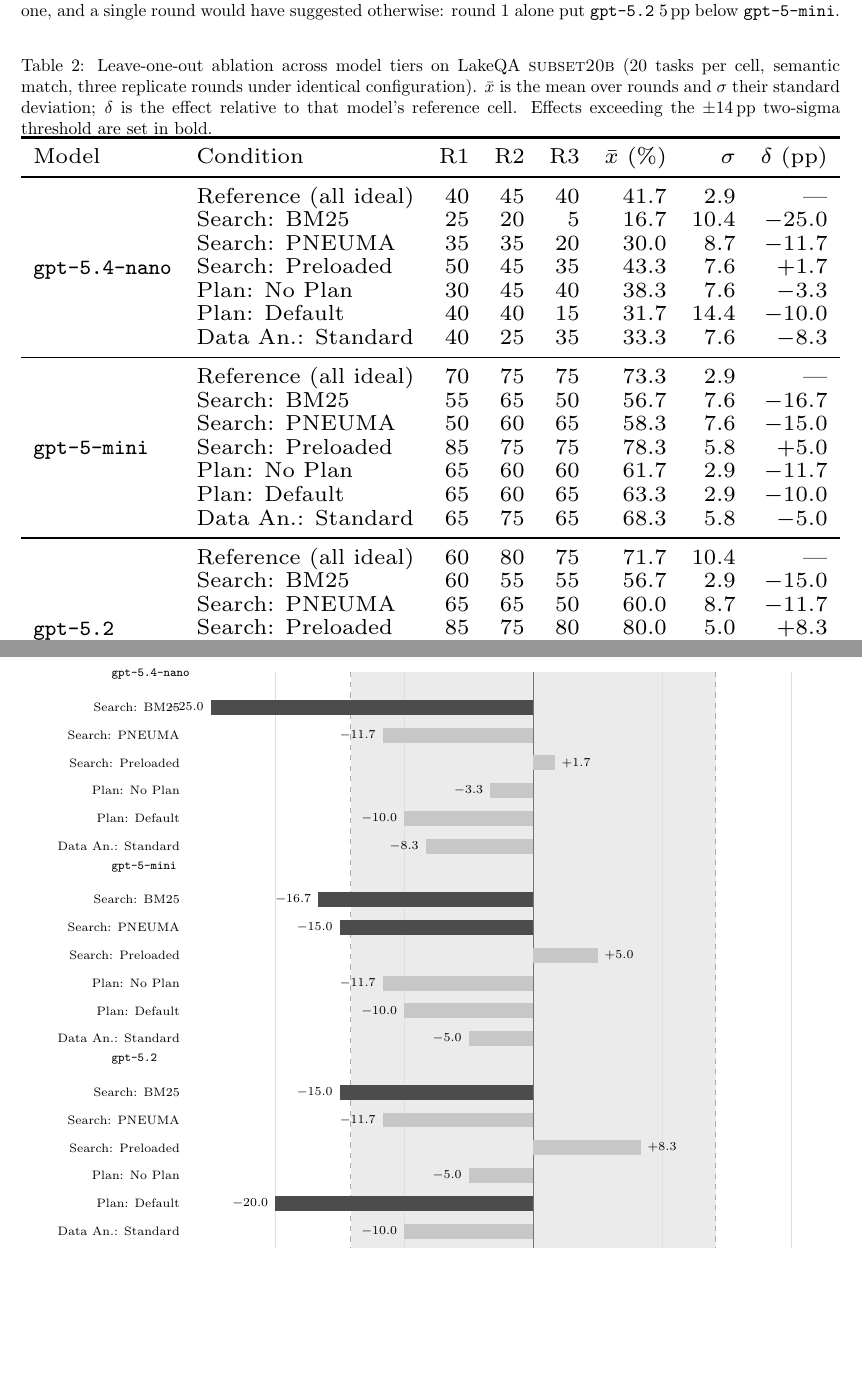
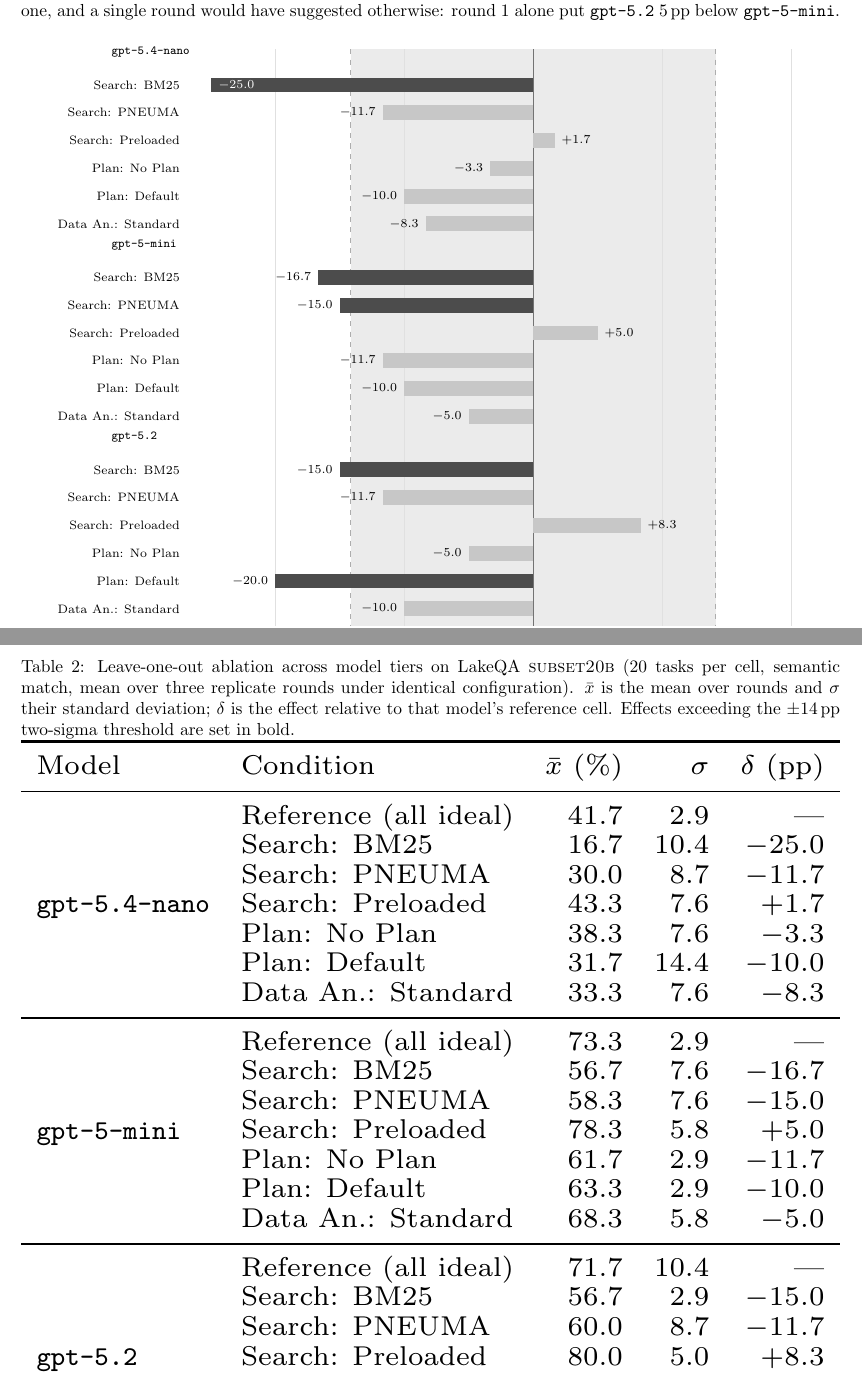
Before and after one commit to sana-ablation/sana-framework, a LaTeX document (experiments/build_pdf.tex, which reads experiments/2026-08-31-model-tiers-subset20b/results.tex, experiments/2026-08-31-web-arm-subset20b/results.tex): two parts of pages 2 and 3 of 3, joined at a grey line, cut so that both start at the same text, the shorter picture padded with empty space. Compiled offline with pdfLaTeX.

Commit message:
Report mean and sigma only in the results tables
The per-round R1/R2/R3 columns invited reading three replicates of the same
cell as three findings. Only the mean and its spread carry information, so the
tier table drops to {llrrr} and the web table to {lrrrrrr}.

Also fixes a label collision in the ablation figure: a bar long enough to reach
under its own row label (nano's BM25 cell at -25.0pp) now carries its value
inside the bar in white rather than overprinting the label.

Co-Authored-By: Claude Opus 5 (1M context) <noreply@anthropic.com>
Claude-Session: https://claude.ai/code/session_015ajqKM9XM5KkngyEHqownD

```diff
--- a/experiments/2026-08-31-model-tiers-subset20b/results.tex
+++ b/experiments/2026-08-31-model-tiers-subset20b/results.tex
@@ -36,7 +36,7 @@
 \begin{table}[h]
   \centering
   \caption{Leave-one-out ablation across model tiers on LakeQA
-  \textsc{subset20b} (20 tasks per cell, semantic match, three
+  \textsc{subset20b} (20 tasks per cell, semantic match, mean over three
   replicate rounds under identical configuration). $\bar{x}$ is the mean
   over rounds and $\sigma$ their standard deviation; $\delta$ is the effect
   relative to that model's reference cell. Effects exceeding the
@@ -46,36 +46,36 @@
   \setlength{\tabcolsep}{4pt}
   \renewcommand{\arraystretch}{0.95}
   \resizebox{\columnwidth}{!}{%
-  \begin{tabular}{llrrrrrr}
+  \begin{tabular}{llrrr}
     \toprule
-    Model & Condition & R1 & R2 & R3 & $\bar{x}$ (\%) & $\sigma$ & $\delta$ (pp) \\
+    Model & Condition & $\bar{x}$ (\%) & $\sigma$ & $\delta$ (pp) \\
     \midrule
     \multirow{7}{*}{\texttt{gpt-5.4-nano}}
-      & Reference (all ideal) & 40 & 45 & 40 & 41.7 & 2.9 & --- \\
-      & Search: BM25 & 25 & 20 & 5 & 16.7 & 10.4 & \textbf{$-25.0$} \\
-      & Search: PNEUMA & 35 & 35 & 20 & 30.0 & 8.7 & $-11.7$ \\
-      & Search: Preloaded & 50 & 45 & 35 & 43.3 & 7.6 & $+1.7$ \\
-      & Plan: No Plan & 30 & 45 & 40 & 38.3 & 7.6 & $-3.3$ \\
-      & Plan: Default & 40 & 40 & 15 & 31.7 & 14.4 & $-10.0$ \\
-      & Data An.: Standard & 40 & 25 & 35 & 33.3 & 7.6 & $-8.3$ \\
+      & Reference (all ideal) & 41.7 & 2.9 & --- \\
+      & Search: BM25 & 16.7 & 10.4 & \textbf{$-25.0$} \\
+      & Search: PNEUMA & 30.0 & 8.7 & $-11.7$ \\
+      & Search: Preloaded & 43.3 & 7.6 & $+1.7$ \\
+      & Plan: No Plan & 38.3 & 7.6 & $-3.3$ \\
+      & Plan: Default & 31.7 & 14.4 & $-10.0$ \\
+      & Data An.: Standard & 33.3 & 7.6 & $-8.3$ \\
     \midrule
     \multirow{7}{*}{\texttt{gpt-5-mini}}
-      & Reference (all ideal) & 70 & 75 & 75 & 73.3 & 2.9 & --- \\
-      & Search: BM25 & 55 & 65 & 50 & 56.7 & 7.6 & \textbf{$-16.7$} \\
-      & Search: PNEUMA & 50 & 60 & 65 & 58.3 & 7.6 & \textbf{$-15.0$} \\
-      & Search: Preloaded & 85 & 75 & 75 & 78.3 & 5.8 & $+5.0$ \\
-      & Plan: No Plan & 65 & 60 & 60 & 61.7 & 2.9 & $-11.7$ \\
-      & Plan: Default & 65 & 60 & 65 & 63.3 & 2.9 & $-10.0$ \\
-      & Data An.: Standard & 65 & 75 & 65 & 68.3 & 5.8 & $-5.0$ \\
+      & Reference (all ideal) & 73.3 & 2.9 & --- \\
+      & Search: BM25 & 56.7 & 7.6 & \textbf{$-16.7$} \\
+      & Search: PNEUMA & 58.3 & 7.6 & \textbf{$-15.0$} \\
+      & Search: Preloaded & 78.3 & 5.8 & $+5.0$ \\
+      & Plan: No Plan & 61.7 & 2.9 & $-11.7$ \\
+      & Plan: Default & 63.3 & 2.9 & $-10.0$ \\
+      & Data An.: Standard & 68.3 & 5.8 & $-5.0$ \\
     \midrule
     \multirow{7}{*}{\texttt{gpt-5.2}}
-      & Reference (all ideal) & 60 & 80 & 75 & 71.7 & 10.4 & --- \\
-      & Search: BM25 & 60 & 55 & 55 & 56.7 & 2.9 & \textbf{$-15.0$} \\
-      & Search: PNEUMA & 65 & 65 & 50 & 60.0 & 8.7 & $-11.7$ \\
-      & Search: Preloaded & 85 & 75 & 80 & 80.0 & 5.0 & $+8.3$ \\
-      & Plan: No Plan & 75 & 65 & 60 & 66.7 & 7.6 & $-5.0$ \\
-      & Plan: Default & 60 & 45 & 50 & 51.7 & 7.6 & \textbf{$-20.0$} \\
-      & Data An.: Standard & 75 & 55 & 55 & 61.7 & 11.5 & $-10.0$ \\
+      & Reference (all ideal) & 71.7 & 10.4 & --- \\
+      & Search: BM25 & 56.7 & 2.9 & \textbf{$-15.0$} \\
+      & Search: PNEUMA & 60.0 & 8.7 & $-11.7$ \\
+      & Search: Preloaded & 80.0 & 5.0 & $+8.3$ \\
+      & Plan: No Plan & 66.7 & 7.6 & $-5.0$ \\
+      & Plan: Default & 51.7 & 7.6 & \textbf{$-20.0$} \\
+      & Data An.: Standard & 61.7 & 11.5 & $-10.0$ \\
     \bottomrule
   \end{tabular}}
 \end{table}
@@ -118,7 +118,7 @@
     \draw[black!55, line width=0.5pt] (0,0.16) -- (0,-11.46);
     \node[anchor=east, font=\scriptsize] at (-7.00,-0.56) {Search: BM25};
     \fill[black!70] (0,-0.71) rectangle (-6.500,-0.41);
-    \node[anchor=east, font=\scriptsize\bfseries, inner sep=1pt] at (-6.600,-0.56) {$-25.0$};
+    \node[anchor=west, font=\scriptsize\bfseries, text=white, inner sep=2pt] at (-6.420,-0.56) {$-25.0$};
     \node[anchor=east, font=\scriptsize] at (-7.00,-1.12) {Search: PNEUMA};
     \fill[black!22] (0,-1.27) rectangle (-3.033,-0.97);
     \node[anchor=east, font=\scriptsize, inner sep=1pt] at (-3.133,-1.12) {$-11.7$};
--- a/experiments/2026-08-31-web-arm-subset20b/results.tex
+++ b/experiments/2026-08-31-web-arm-subset20b/results.tex
@@ -53,2 +53 @@
     \toprule
-    Arm & R1 & R2 & R3 & $\bar{x}$ (\%) & $\sigma$ & Blank & Cap & $D_{ret}$ (\%) & $D_{acc}$ (\%) \\
```
Also changed, not shown: experiments/2026-08-31-web-arm-subset20b/results.tex (11 more changed lines), 2 other files.
